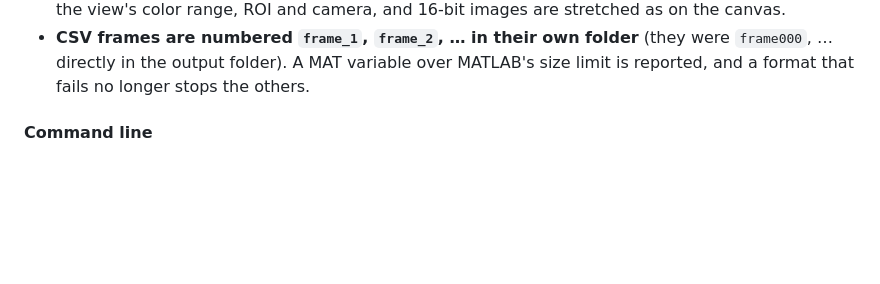
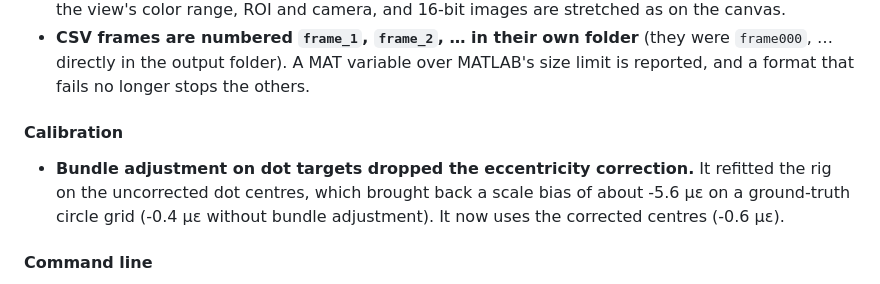
Before and after one commit to zachtong/pyALDIC-3D, a Markdown page: CHANGELOG.md, the part around the change. Drawn GitHub-style; blank space fills up the shorter version.

```diff
--- a/CHANGELOG.md
+++ b/CHANGELOG.md
@@ -147,6 +147,13 @@ start from (`al-dic-3d demo`).
   were `frame000`, … directly in the output folder). A MAT variable over
   MATLAB's size limit is reported, and a format that fails no longer stops the
   others.
+
+#### Calibration
+
+- **Bundle adjustment on dot targets dropped the eccentricity correction.** It
+  refitted the rig on the uncorrected dot centres, which brought back a scale
+  bias of about -5.6 µε on a ground-truth circle grid (-0.4 µε without bundle
+  adjustment). It now uses the corrected centres (-0.6 µε).
 
 #### Command line
 
```
Also changed, not shown: docs/architecture/00_INDEX.md (+20 -0 lines), docs/user-guide/04-calibration.md (+2 -1 lines).
